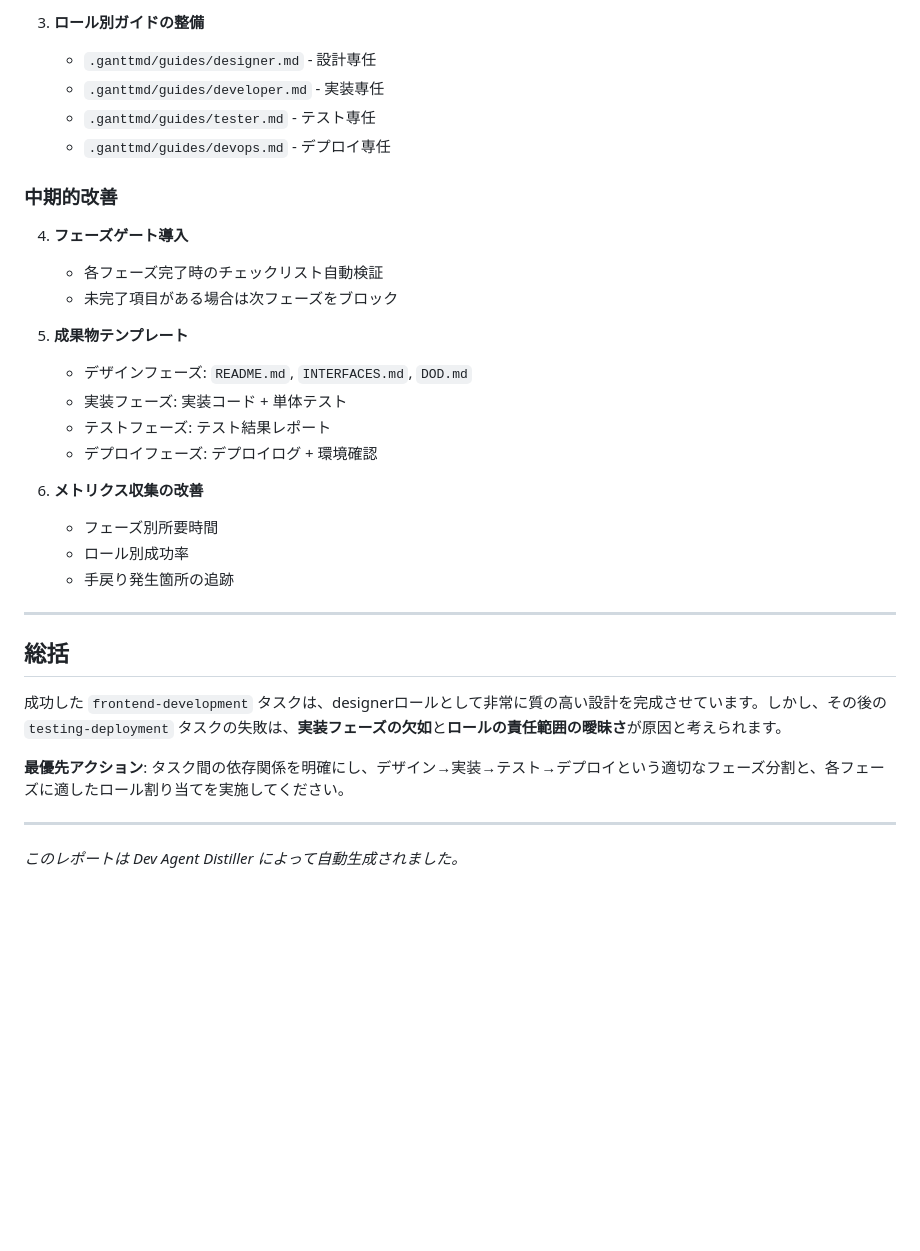
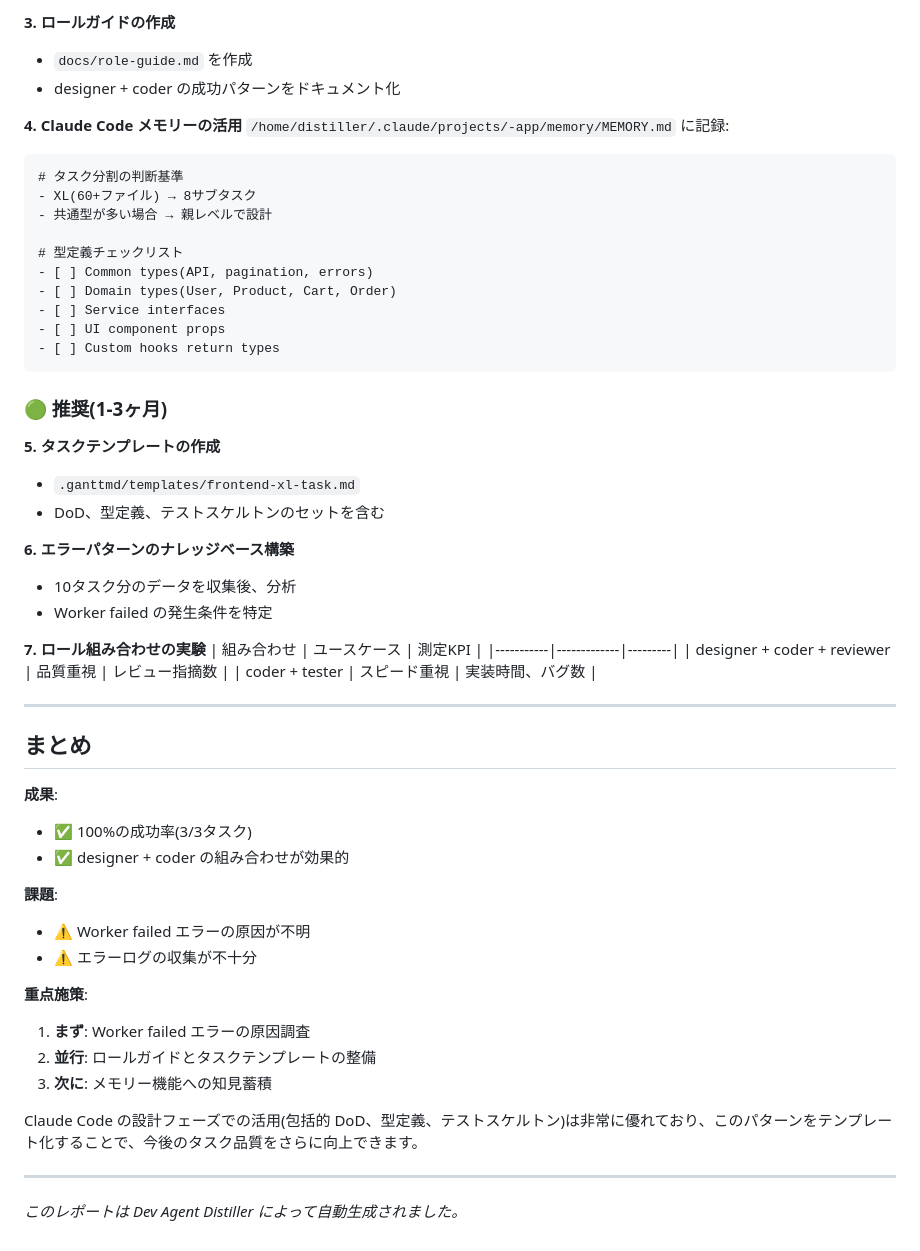
Before and after one commit to krzmknt/dev-agent-poc-backlog, a Markdown page: .ganttmd/report/2026-02-05.md, the part around one of its changes. Drawn GitHub-style; blank space fills up the shorter version.

````diff
--- a/.ganttmd/report/2026-02-05.md
+++ b/.ganttmd/report/2026-02-05.md
@@ -169,34 +154,57 @@ repo: 'krzmknt/dev-agent-poc-backlog'
 
-3. **ロール別ガイドの整備**
-   - `.ganttmd/guides/designer.md` - 設計専任
-   - `.ganttmd/guides/developer.md` - 実装専任
-   - `.ganttmd/guides/tester.md` - テスト専任
-   - `.ganttmd/guides/devops.md` - デプロイ専任
+**3. ロールガイドの作成**
+- `docs/role-guide.md` を作成
+- designer + coder の成功パターンをドキュメント化
 
-### 中期的改善
+**4. Claude Code メモリーの活用**
+`/home/distiller/.claude/projects/-app/memory/MEMORY.md` に記録:
+```markdown
+# タスク分割の判断基準
+- XL(60+ファイル) → 8サブタスク
+- 共通型が多い場合 → 親レベルで設計
 
-4. **フェーズゲート導入**
-   - 各フェーズ完了時のチェックリスト自動検証
-   - 未完了項目がある場合は次フェーズをブロック
+# 型定義チェックリスト
+- [ ] Common types(API, pagination, errors)
+- [ ] Domain types(User, Product, Cart, Order)
+- [ ] Service interfaces
+- [ ] UI component props
+- [ ] Custom hooks return types
+```
 
-5. **成果物テンプレート**
-   - デザインフェーズ: `README.md`, `INTERFACES.md`, `DOD.md`
-   - 実装フェーズ: 実装コード + 単体テスト
-   - テストフェーズ: テスト結果レポート
-   - デプロイフェーズ: デプロイログ + 環境確認
+### 🟢 推奨(1-3ヶ月)
 
-6. **メトリクス収集の改善**
-   - フェーズ別所要時間
-   - ロール別成功率
-   - 手戻り発生箇所の追跡
+**5. タスクテンプレートの作成**
+- `.ganttmd/templates/frontend-xl-task.md`
+- DoD、型定義、テストスケルトンのセットを含む
+
+**6. エラーパターンのナレッジベース構築**
+- 10タスク分のデータを収集後、分析
+- Worker failed の発生条件を特定
+
+**7. ロール組み合わせの実験**
+| 組み合わせ | ユースケース | 測定KPI |
+|-----------|-------------|---------|
+| designer + coder + reviewer | 品質重視 | レビュー指摘数 |
+| coder + tester | スピード重視 | 実装時間、バグ数 |
 
 ---
 
-## 総括
+## まとめ
 
-成功した `frontend-development` タスクは、designerロールとして非常に質の高い設計を完成させています。しかし、その後の `testing-deployment` タスクの失敗は、**実装フェーズの欠如**と**ロールの責任範囲の曖昧さ**が原因と考えられます。
+**成果**:
+- ✅ 100%の成功率(3/3タスク)
+- ✅ designer + coder の組み合わせが効果的
 
-**最優先アクション**: タスク間の依存関係を明確にし、デザイン→実装→テスト→デプロイという適切なフェーズ分割と、各フェーズに適したロール割り当てを実施してください。
+**課題**:
+- ⚠️ Worker failed エラーの原因が不明
+- ⚠️ エラーログの収集が不十分
+
+**重点施策**:
+1. **まず**: Worker failed エラーの原因調査
+2. **並行**: ロールガイドとタスクテンプレートの整備
+3. **次に**: メモリー機能への知見蓄積
+
+Claude Code の設計フェーズでの活用(包括的 DoD、型定義、テストスケルトン)は非常に優れており、このパターンをテンプレート化することで、今後のタスク品質をさらに向上できます。
 
 
 ---
````
Also changed, not shown: other parts of .ganttmd/report/2026-02-05.md (+87 -102 lines).
